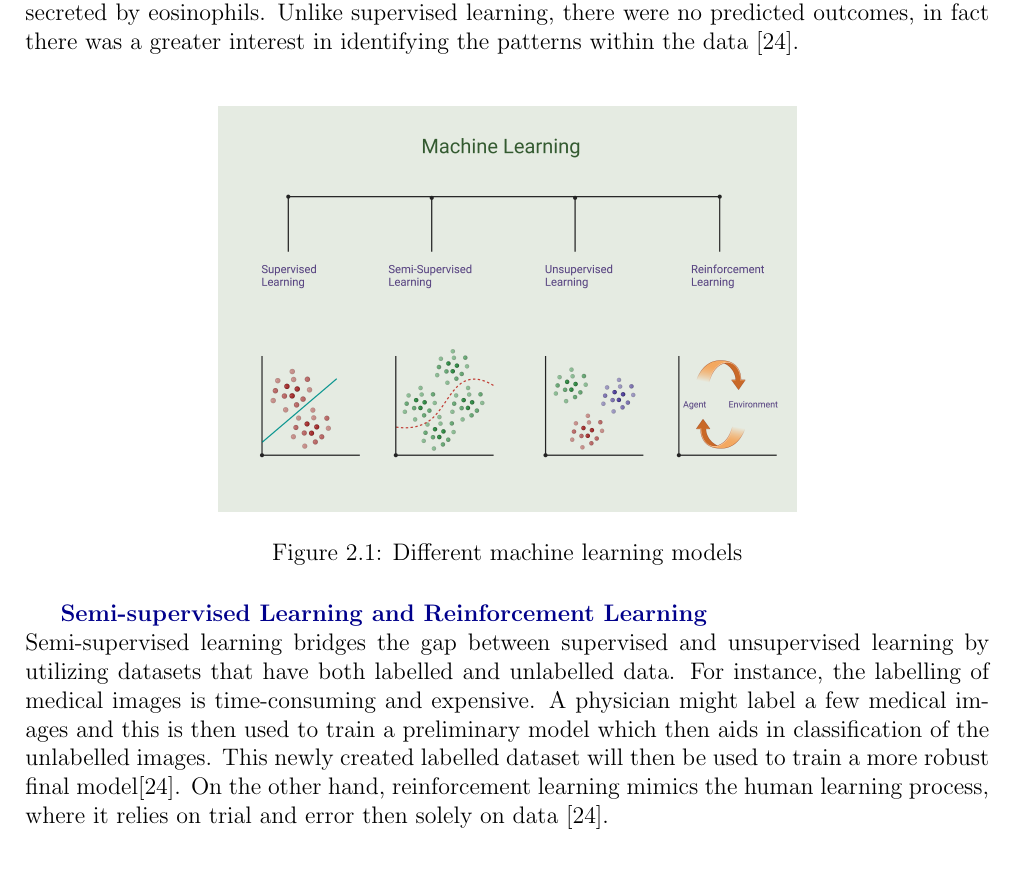
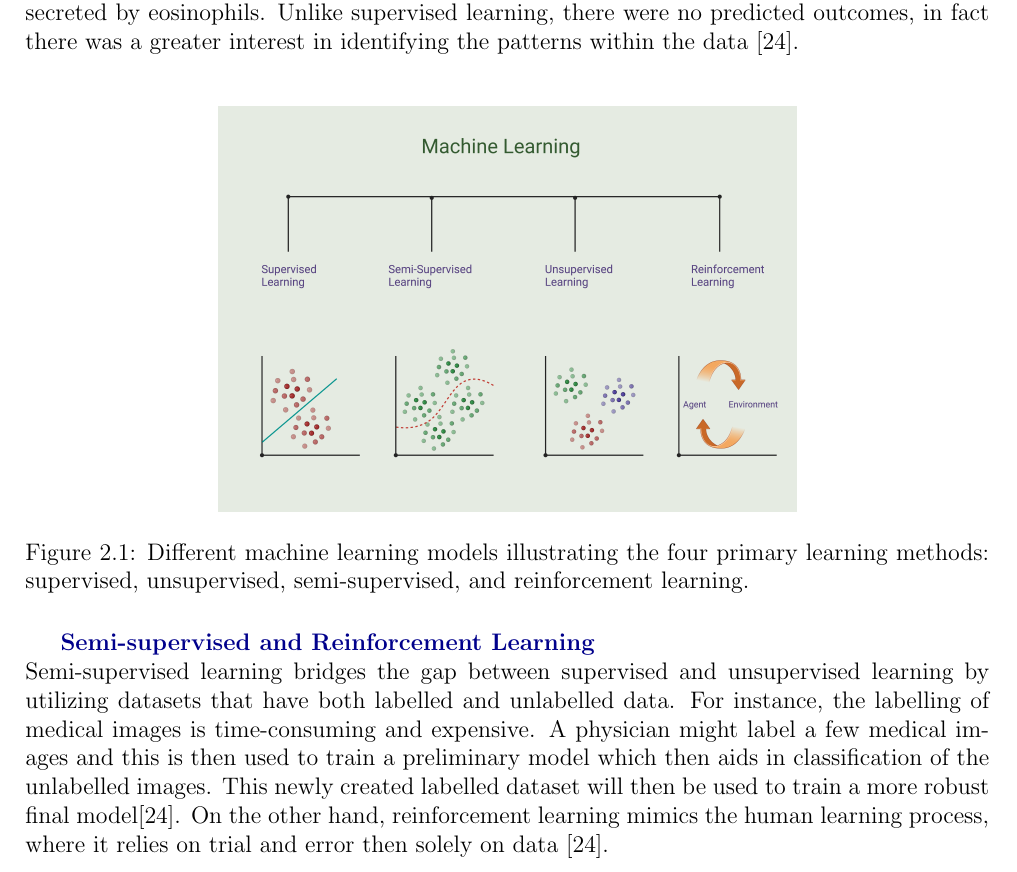
Before and after one commit to georgejr45/Thesis, a LaTeX document (main.tex): part of page 8 of 13, cut so that both start at the same text. Compiled offline with pdfLaTeX.

Commit message:
edit captain

```diff
--- a/main.tex
+++ b/main.tex
@@ -126,12 +126,12 @@ For instance, clustering data points into separate groups based on the shared fe
 
 \begin{figure}[h]
     \centering
-    \includegraphics[width=0.6\textwidth]{images/ml.png} % Width set to 60% of the text width
-    \caption{Different machine learning models}
+    \includegraphics[width=0.6\textwidth]{images/ml.png}
+    \caption{Different machine learning models illustrating the four primary learning methods: supervised, unsupervised, semi-supervised, and reinforcement learning.}
     \label{Figure 1}
 \end{figure}
 
-\textbf{\textcolor{darkblue}{Semi-supervised Learning and Reinforcement Learning}}\\
+\textbf{\textcolor{darkblue}{Semi-supervised and Reinforcement Learning}}\\
 Semi-supervised learning bridges the gap between supervised and unsupervised learning by utilizing datasets that have both labelled and unlabelled data. For instance,
 the labelling of medical images is time-consuming and expensive. A physician might label a few medical images and this is then used to train a preliminary model which
 then aids in classification of the unlabelled images. This newly created labelled dataset will then be used to train a more robust final model[24]. On the other hand, reinforcement learning mimics the human learning process, where it relies on trial and error then solely on data [24]. \\
```
Also changed, not shown: main.pdf, 4 other files.
